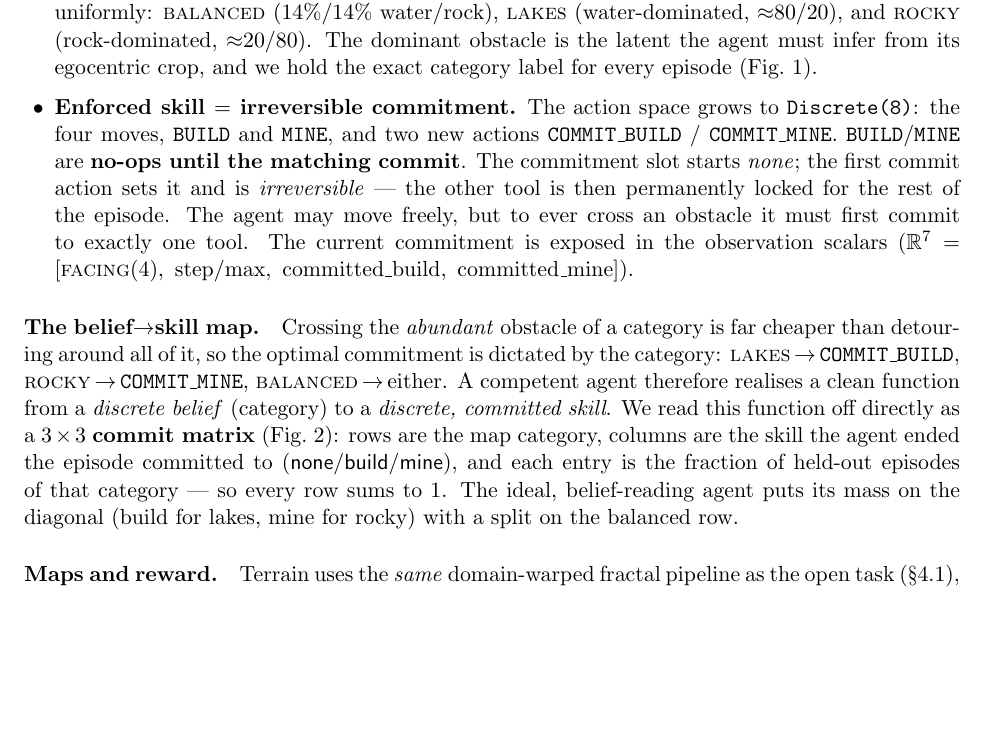
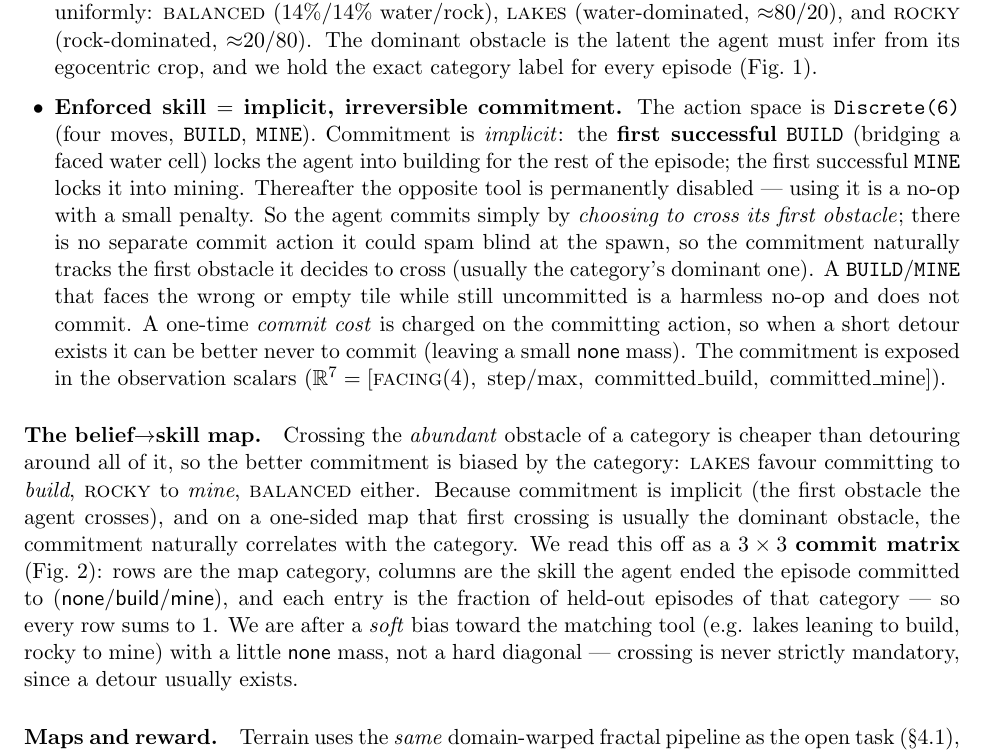
Before and after one commit to 0xbadc0ffe/Crusoe-Cogniland, a LaTeX paper (paper/bridge_tunnel.tex): part of page 2 of 12, cut so that both start at the same text, the shorter picture padded with empty space. Compiled offline with pdfLaTeX.

Commit message:
paper: update commit-env section to implicit commitment (Discrete(6), commit-on-first-build/mine); soft-bias framing
Co-Authored-By: Claude Opus 4.8 (1M context) <noreply@anthropic.com>

```diff
--- a/paper/bridge_tunnel.tex
+++ b/paper/bridge_tunnel.tex
@@ -106,30 +106,36 @@ labeled categories, drawn uniformly: \textsc{balanced} ($14\%/14\%$ water/rock),
 (rock-dominated, ${\approx}20/80$). The dominant obstacle is the latent the agent
 must infer from its egocentric crop, and we hold the exact category label for every
 episode (Fig.~\ref{fig:commit-maps}).
-\item \textbf{Enforced skill $=$ irreversible commitment.} The action space grows to
-\code{Discrete(8)}: the four moves, \code{BUILD} and \code{MINE}, and two new
-actions \code{COMMIT\_BUILD} / \code{COMMIT\_MINE}. \code{BUILD}/\code{MINE} are
-\textbf{no-ops until the matching commit}. The commitment slot starts \emph{none};
-the first commit action sets it and is \emph{irreversible} --- the other tool is
-then permanently locked for the rest of the episode. The agent may move freely, but
-to ever cross an obstacle it must first commit to exactly one tool. The current
-commitment is exposed in the observation scalars
-($\mathbb{R}^{7}=[\textsc{facing}(4),\ \text{step}/\text{max},\
+\item \textbf{Enforced skill $=$ implicit, irreversible commitment.} The action
+space is \code{Discrete(6)} (four moves, \code{BUILD}, \code{MINE}). Commitment is
+\emph{implicit}: the \textbf{first successful} \code{BUILD} (bridging a faced water
+cell) locks the agent into building for the rest of the episode; the first
+successful \code{MINE} locks it into mining. Thereafter the opposite tool is
+permanently disabled --- using it is a no-op with a small penalty. So the agent
+commits simply by \emph{choosing to cross its first obstacle}; there is no separate
+commit action it could spam blind at the spawn, so the commitment naturally tracks
+the first obstacle it decides to cross (usually the category's dominant one). A
+\code{BUILD}/\code{MINE} that faces the wrong or empty tile while still uncommitted
+is a harmless no-op and does not commit. A one-time \emph{commit cost} is charged on
+the committing action, so when a short detour exists it can be better never to
+commit (leaving a small \textsf{none} mass). The commitment is exposed in the
+observation scalars ($\mathbb{R}^{7}=[\textsc{facing}(4),\ \text{step}/\text{max},\
 \text{committed\_build},\ \text{committed\_mine}]$).
 \end{itemize}
 
 \paragraph{The belief$\to$skill map.} Crossing the \emph{abundant} obstacle of a
-category is far cheaper than detouring around all of it, so the optimal commitment
-is dictated by the category: \textsc{lakes}$\,\to\,$\code{COMMIT\_BUILD},
-\textsc{rocky}$\,\to\,$\code{COMMIT\_MINE}, \textsc{balanced}$\,\to\,$either. A
-competent agent therefore realises a clean function from a \emph{discrete belief}
-(category) to a \emph{discrete, committed skill}. We read this function off directly
-as a $3\times3$ \textbf{commit matrix} (Fig.~\ref{fig:commit-matrix}): rows are the
-map category, columns are the skill the agent ended the episode committed to
-(\textsf{none}/\textsf{build}/\textsf{mine}), and each entry is the fraction of
-held-out episodes of that category --- so every row sums to $1$. The ideal,
-belief-reading agent puts its mass on the diagonal (build for lakes, mine for
-rocky) with a split on the balanced row.
+category is cheaper than detouring around all of it, so the better commitment is
+biased by the category: \textsc{lakes} favour committing to \emph{build},
+\textsc{rocky} to \emph{mine}, \textsc{balanced} either. Because commitment is
+implicit (the first obstacle the agent crosses), and on a one-sided map that first
+crossing is usually the dominant obstacle, the commitment naturally correlates with
+the category. We read this off as a $3\times3$ \textbf{commit matrix}
+(Fig.~\ref{fig:commit-matrix}): rows are the map category, columns are the skill the
+agent ended the episode committed to (\textsf{none}/\textsf{build}/\textsf{mine}),
+and each entry is the fraction of held-out episodes of that category --- so every
+row sums to $1$. We are after a \emph{soft} bias toward the matching tool (e.g.
+lakes leaning to build, rocky to mine) with a little \textsf{none} mass, not a hard
+diagonal --- crossing is never strictly mandatory, since a detour usually exists.
 
 \paragraph{Maps and reward.} Terrain uses the \emph{same} domain-warped fractal
 pipeline as the open task (\S\ref{sec:gen}), only with each category's water/rock
```
